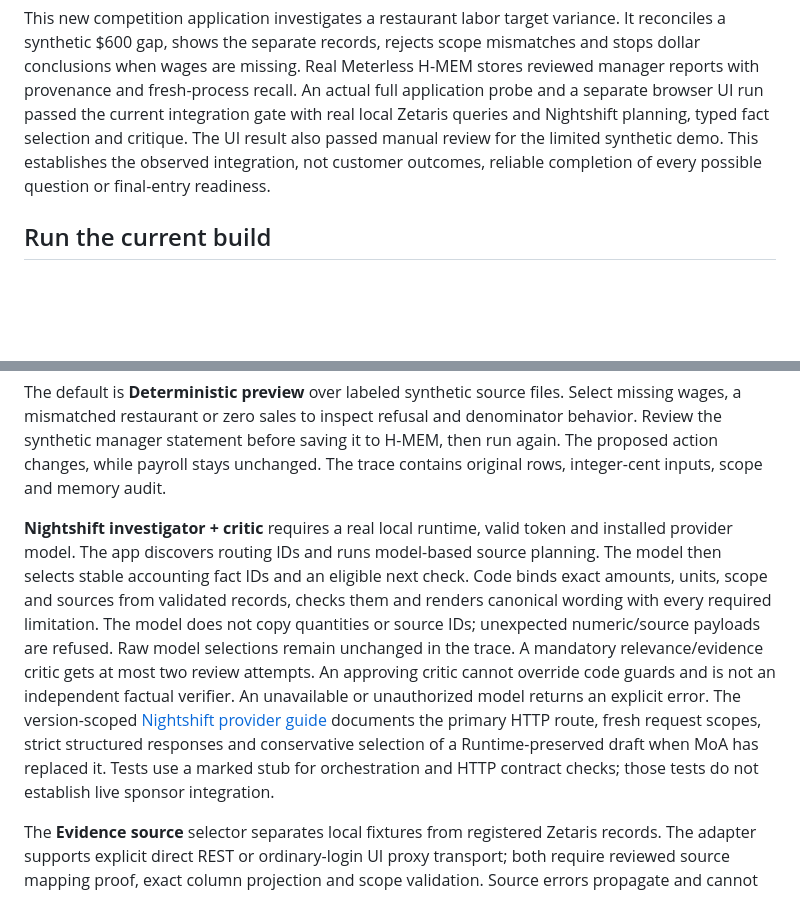
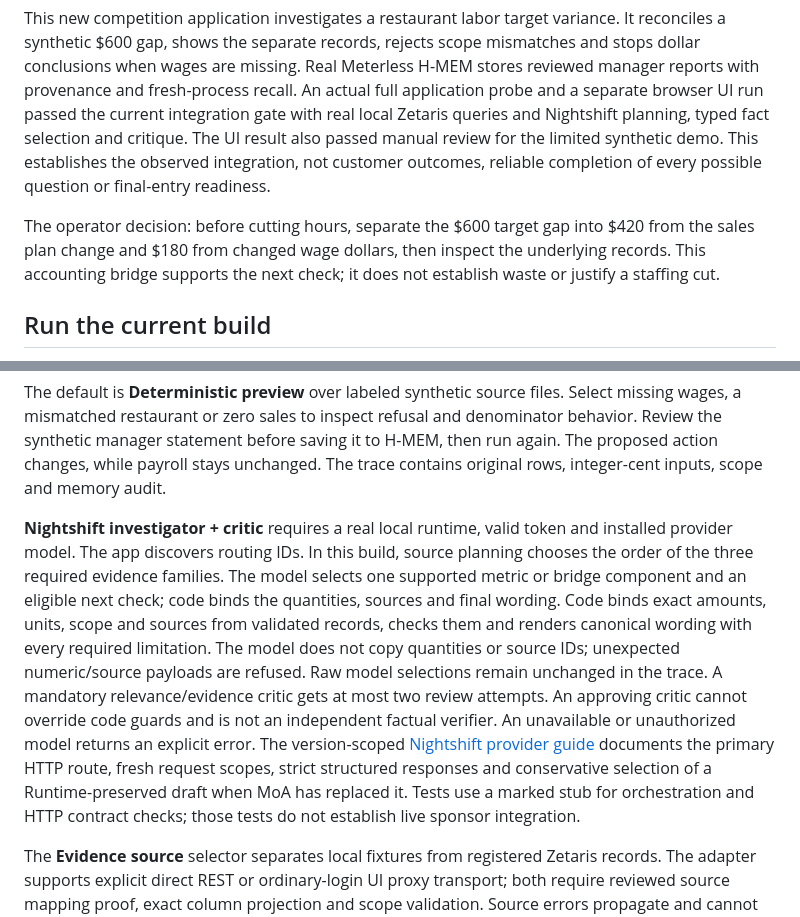
Before and after one commit to mykemueller1-ctrl/never86-costproof, a Markdown page: README.md, 2 parts joined by grey strips. Drawn GitHub-style; blank space fills up the shorter version.

Commit message:
Clarify the operator decision and bounded model role

```diff
--- a/README.md
+++ b/README.md
@@ -5,6 +5,8 @@ See the dollar gap. Check the records. Decide the next step.
 Public development repository: [mykemueller1-ctrl/never86-costproof](https://github.com/mykemueller1-ctrl/never86-costproof). This Node application is the competition build. A limited synthetic integration demo passed on the development machine on October 24 UTC. The corrected v2 video, reviewed v7 deck, public source and description were saved in HackOS. Submitted 1/1 was independently confirmed after reload at 2026-10-24T04:24:11.881Z. [Source provenance](docs/source-provenance.md) distinguishes this revision from prior local development.
 
 This new competition application investigates a restaurant labor target variance. It reconciles a synthetic $600 gap, shows the separate records, rejects scope mismatches and stops dollar conclusions when wages are missing. Real Meterless H-MEM stores reviewed manager reports with provenance and fresh-process recall. An actual full application probe and a separate browser UI run passed the current integration gate with real local Zetaris queries and Nightshift planning, typed fact selection and critique. The UI result also passed manual review for the limited synthetic demo. This establishes the observed integration, not customer outcomes, reliable completion of every possible question or final-entry readiness.
+
+The operator decision: before cutting hours, separate the $600 target gap into $420 from the sales plan change and $180 from changed wage dollars, then inspect the underlying records. This accounting bridge supports the next check; it does not establish waste or justify a staffing cut.
 
 ## Run the current build
 
@@ -27,7 +29,7 @@ Open `http://127.0.0.1:4317` in Chrome. The service binds only to loopback. Opti
 
 The default is **Deterministic preview** over labeled synthetic source files. Select missing wages, a mismatched restaurant or zero sales to inspect refusal and denominator behavior. Review the synthetic manager statement before saving it to H-MEM, then run again. The proposed action changes, while payroll stays unchanged. The trace contains original rows, integer-cent inputs, scope and memory audit.
 
-**Nightshift investigator + critic** requires a real local runtime, valid token and installed provider model. The app discovers routing IDs and runs model-based source planning. The model then selects stable accounting fact IDs and an eligible next check. Code binds exact amounts, units, scope and sources from validated records, checks them and renders canonical wording with every required limitation. The model does not copy quantities or source IDs; unexpected numeric/source payloads are refused. Raw model selections remain unchanged in the trace. A mandatory relevance/evidence critic gets at most two review attempts. An approving critic cannot override code guards and is not an independent factual verifier. An unavailable or unauthorized model returns an explicit error. The version-scoped [Nightshift provider guide](docs/nightshift-provider.md) documents the primary HTTP route, fresh request scopes, strict structured responses and conservative selection of a Runtime-preserved draft when MoA has replaced it. Tests use a marked stub for orchestration and HTTP contract checks; those tests do not establish live sponsor integration.
+**Nightshift investigator + critic** requires a real local runtime, valid token and installed provider model. The app discovers routing IDs. In this build, source planning chooses the order of the three required evidence families. The model selects one supported metric or bridge component and an eligible next check; code binds the quantities, sources and final wording. Code binds exact amounts, units, scope and sources from validated records, checks them and renders canonical wording with every required limitation. The model does not copy quantities or source IDs; unexpected numeric/source payloads are refused. Raw model selections remain unchanged in the trace. A mandatory relevance/evidence critic gets at most two review attempts. An approving critic cannot override code guards and is not an independent factual verifier. An unavailable or unauthorized model returns an explicit error. The version-scoped [Nightshift provider guide](docs/nightshift-provider.md) documents the primary HTTP route, fresh request scopes, strict structured responses and conservative selection of a Runtime-preserved draft when MoA has replaced it. Tests use a marked stub for orchestration and HTTP contract checks; those tests do not establish live sponsor integration.
 
 The **Evidence source** selector separates local fixtures from registered Zetaris records. The adapter supports explicit direct REST or ordinary-login UI proxy transport; both require reviewed source mapping proof, exact column projection and scope validation. Source errors propagate and cannot fall back to fixtures. Fixture fault scenarios cannot alter registered records. The October 24 accepted integration runs used the local Zetaris UI proxy: all three scoped synthetic families returned HTTP 200, the $600 gap reconciled as $0 + $420 + $180, and actual Nightshift stages passed. Direct REST support has contract tests; these observed live runs establish UI proxy execution. The browser clears its current-run verification when the mode changes. Read [the provider setup](docs/zetaris-provider.md) before configuring it.
 
```
